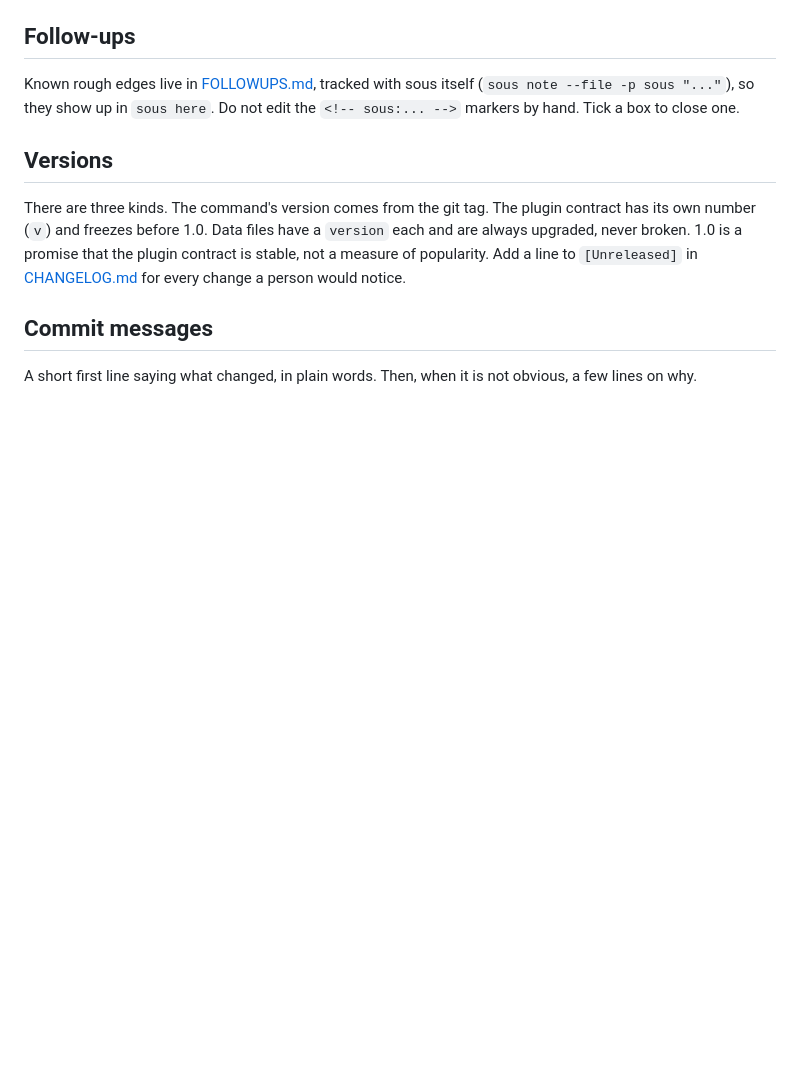
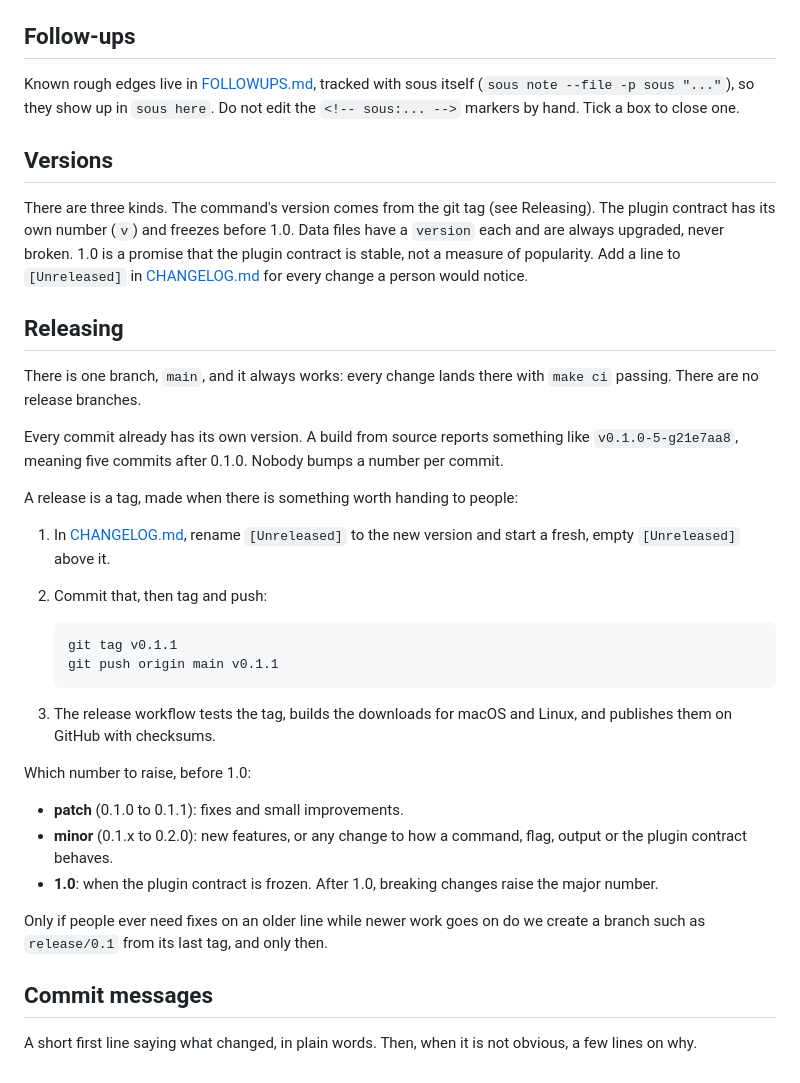
Before and after one commit to bilal-/sous, a Markdown page: AGENTS.md, the part around the change. GitHub-like rendering; blank space fills up the shorter version.

Commit message:
AGENTS.md: how releases work
Co-Authored-By: Claude Opus 5.5 (1M context) <noreply@anthropic.com>

```diff
--- a/AGENTS.md
+++ b/AGENTS.md
@@ -137,13 +137,46 @@ Do not edit the `<!-- sous:... -->` markers by hand. Tick a box to close one.
 
 ## Versions
 
-There are three kinds. The command's version comes from the git tag. The
+There are three kinds. The command's version comes from the git tag (see
+Releasing). The
 plugin contract has its own number (`v`) and freezes before 1.0. Data files
 have a `version` each and are always upgraded, never broken. 1.0 is a
 promise that the plugin contract is stable, not a measure of popularity.
 Add a line to `[Unreleased]` in [CHANGELOG.md](CHANGELOG.md) for every
 change a person would notice.
 
+## Releasing
+
+There is one branch, `main`, and it always works: every change lands there
+with `make ci` passing. There are no release branches.
+
+Every commit already has its own version. A build from source reports
+something like `v0.1.0-5-g21e7aa8`, meaning five commits after 0.1.0.
+Nobody bumps a number per commit.
+
+A release is a tag, made when there is something worth handing to people:
+
+1. In [CHANGELOG.md](CHANGELOG.md), rename `[Unreleased]` to the new
+   version and start a fresh, empty `[Unreleased]` above it.
+2. Commit that, then tag and push:
+
+       git tag v0.1.1
+       git push origin main v0.1.1
+
+3. The release workflow tests the tag, builds the downloads for macOS and
+   Linux, and publishes them on GitHub with checksums.
+
+Which number to raise, before 1.0:
+
+* **patch** (0.1.0 to 0.1.1): fixes and small improvements.
+* **minor** (0.1.x to 0.2.0): new features, or any change to how a command,
+  flag, output or the plugin contract behaves.
+* **1.0**: when the plugin contract is frozen. After 1.0, breaking changes
+  raise the major number.
+
+Only if people ever need fixes on an older line while newer work goes on do
+we create a branch such as `release/0.1` from its last tag, and only then.
+
 ## Commit messages
 
 A short first line saying what changed, in plain words. Then, when it is
```
